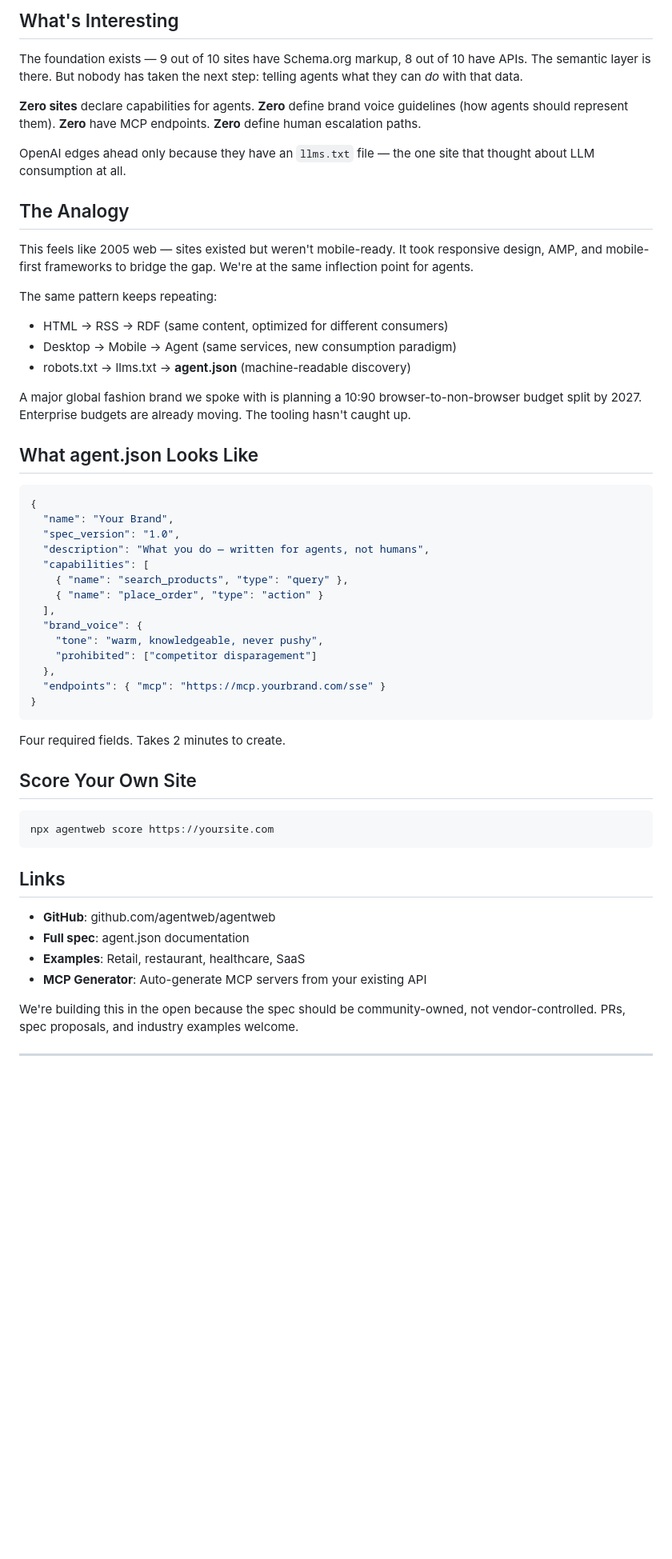
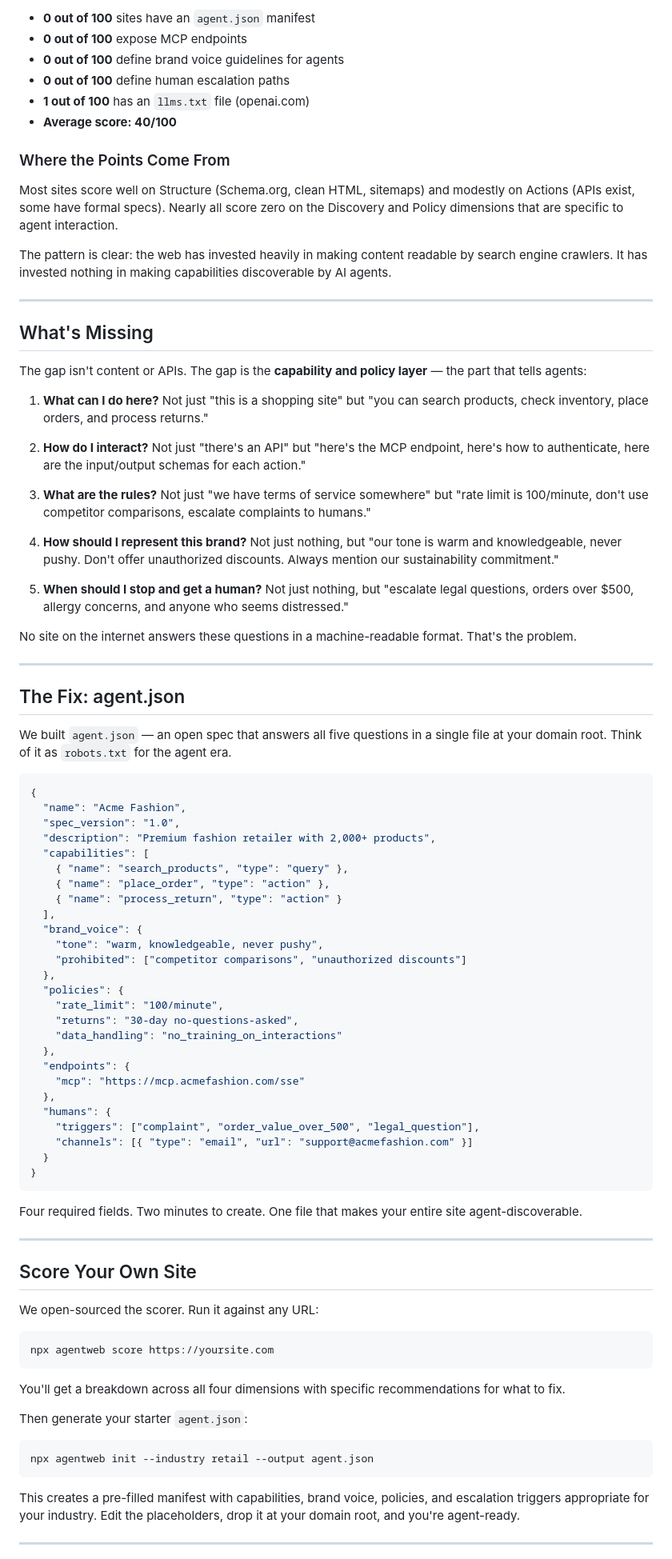
Before and after one commit to ashpfeif12/agentweb, a Markdown page: LAUNCH_POST.md, the part around one of its changes. Shown at 80% size. Rendered like a GitHub page; blank space fills up the shorter version.

````diff
--- a/LAUNCH_POST.md
+++ b/LAUNCH_POST.md
@@ -47,58 +74,91 @@ Plus a **readiness scorer** that evaluates any website across four dimensions:
 
-## What's Interesting
+- **0 out of 100** sites have an `agent.json` manifest
+- **0 out of 100** expose MCP endpoints
+- **0 out of 100** define brand voice guidelines for agents
+- **0 out of 100** define human escalation paths
+- **1 out of 100** has an `llms.txt` file (openai.com)
+- **Average score: 40/100**
 
-The foundation exists — 9 out of 10 sites have Schema.org markup, 8 out of 10 have APIs. The semantic layer is there. But nobody has taken the next step: telling agents what they can *do* with that data.
+### Where the Points Come From
 
-**Zero sites** declare capabilities for agents. **Zero** define brand voice guidelines (how agents should represent them). **Zero** have MCP endpoints. **Zero** define human escalation paths.
+Most sites score well on Structure (Schema.org, clean HTML, sitemaps) and modestly on Actions (APIs exist, some have formal specs). Nearly all score zero on the Discovery and Policy dimensions that are specific to agent interaction.
 
-OpenAI edges ahead only because they have an `llms.txt` file — the one site that thought about LLM consumption at all.
+The pattern is clear: the web has invested heavily in making content readable by search engine crawlers. It has invested nothing in making capabilities discoverable by AI agents.
 
-## The Analogy
+---
 
-This feels like 2005 web — sites existed but weren't mobile-ready. It took responsive design, AMP, and mobile-first frameworks to bridge the gap. We're at the same inflection point for agents.
+## What's Missing
 
-The same pattern keeps repeating:
-- HTML → RSS → RDF (same content, optimized for different consumers)
-- Desktop → Mobile → Agent (same services, new consumption paradigm)
-- robots.txt → llms.txt → **agent.json** (machine-readable discovery)
+The gap isn't content or APIs. The gap is the **capability and policy layer** — the part that tells agents:
 
-A major global fashion brand we spoke with is planning a 10:90 browser-to-non-browser budget split by 2027. Enterprise budgets are already moving. The tooling hasn't caught up.
+1. **What can I do here?** Not just "this is a shopping site" but "you can search products, check inventory, place orders, and process returns."
 
-## What agent.json Looks Like
+2. **How do I interact?** Not just "there's an API" but "here's the MCP endpoint, here's how to authenticate, here are the input/output schemas for each action."
+
+3. **What are the rules?** Not just "we have terms of service somewhere" but "rate limit is 100/minute, don't use competitor comparisons, escalate complaints to humans."
+
+4. **How should I represent this brand?** Not just nothing, but "our tone is warm and knowledgeable, never pushy. Don't offer unauthorized discounts. Always mention our sustainability commitment."
+
+5. **When should I stop and get a human?** Not just nothing, but "escalate legal questions, orders over $500, allergy concerns, and anyone who seems distressed."
+
+No site on the internet answers these questions in a machine-readable format. That's the problem.
+
+---
+
+## The Fix: agent.json
+
+We built `agent.json` — an open spec that answers all five questions in a single file at your domain root. Think of it as `robots.txt` for the agent era.
 
 ```json
 {
-  "name": "Your Brand",
+  "name": "Acme Fashion",
   "spec_version": "1.0",
-  "description": "What you do — written for agents, not humans",
+  "description": "Premium fashion retailer with 2,000+ products",
   "capabilities": [
     { "name": "search_products", "type": "query" },
-    { "name": "place_order", "type": "action" }
+    { "name": "place_order", "type": "action" },
+    { "name": "process_return", "type": "action" }
   ],
   "brand_voice": {
     "tone": "warm, knowledgeable, never pushy",
-    "prohibited": ["competitor disparagement"]
+    "prohibited": ["competitor comparisons", "unauthorized discounts"]
   },
-  "endpoints": { "mcp": "https://mcp.yourbrand.com/sse" }
+  "policies": {
+    "rate_limit": "100/minute",
+    "returns": "30-day no-questions-asked",
+    "data_handling": "no_training_on_interactions"
+  },
+  "endpoints": {
+    "mcp": "https://mcp.acmefashion.com/sse"
+  },
+  "humans": {
+    "triggers": ["complaint", "order_value_over_500", "legal_question"],
+    "channels": [{ "type": "email", "url": "support@acmefashion.com" }]
+  }
 }
 ```
 
-Four required fields. Takes 2 minutes to create.
+Four required fields. Two minutes to create. One file that makes your entire site agent-discoverable.
+
+---
 
 ## Score Your Own Site
+
+We open-sourced the scorer. Run it against any URL:
 
 ```bash
 npx agentweb score https://yoursite.com
 ```
 
-## Links
+You'll get a breakdown across all four dimensions with specific recommendations for what to fix.
 
-- **GitHub**: github.com/agentweb/agentweb
-- **Full spec**: agent.json documentation
-- **Examples**: Retail, restaurant, healthcare, SaaS
-- **MCP Generator**: Auto-generate MCP servers from your existing API
+Then generate your starter `agent.json`:
 
-We're building this in the open because the spec should be community-owned, not vendor-controlled. PRs, spec proposals, and industry examples welcome.
+```bash
+npx agentweb init --industry retail --output agent.json
+```
+
+This creates a pre-filled manifest with capabilities, brand voice, policies, and escalation triggers appropriate for your industry. Edit the placeholders, drop it at your domain root, and you're agent-ready.
 
 ---
 
````
Also changed, not shown: other parts of LAUNCH_POST.md (+103 -33 lines).
